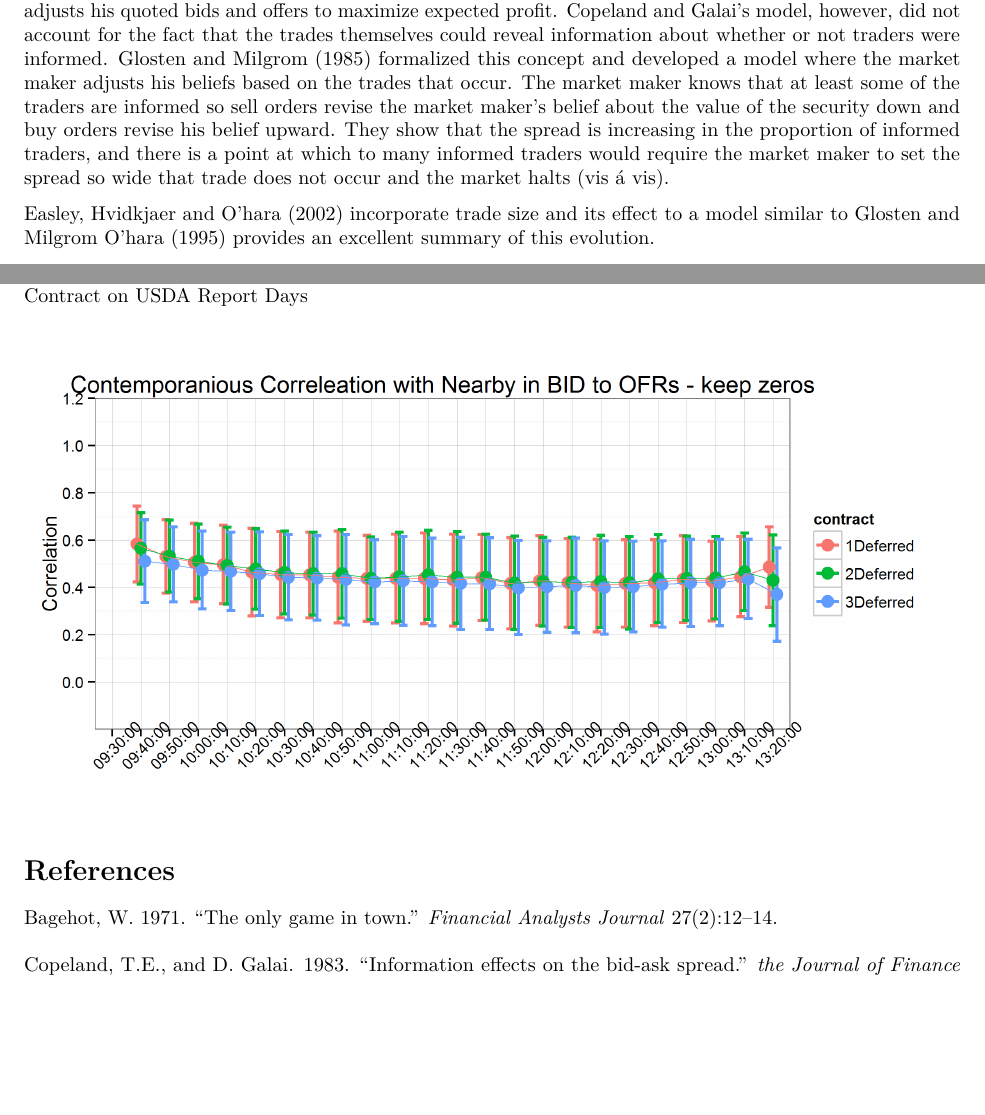
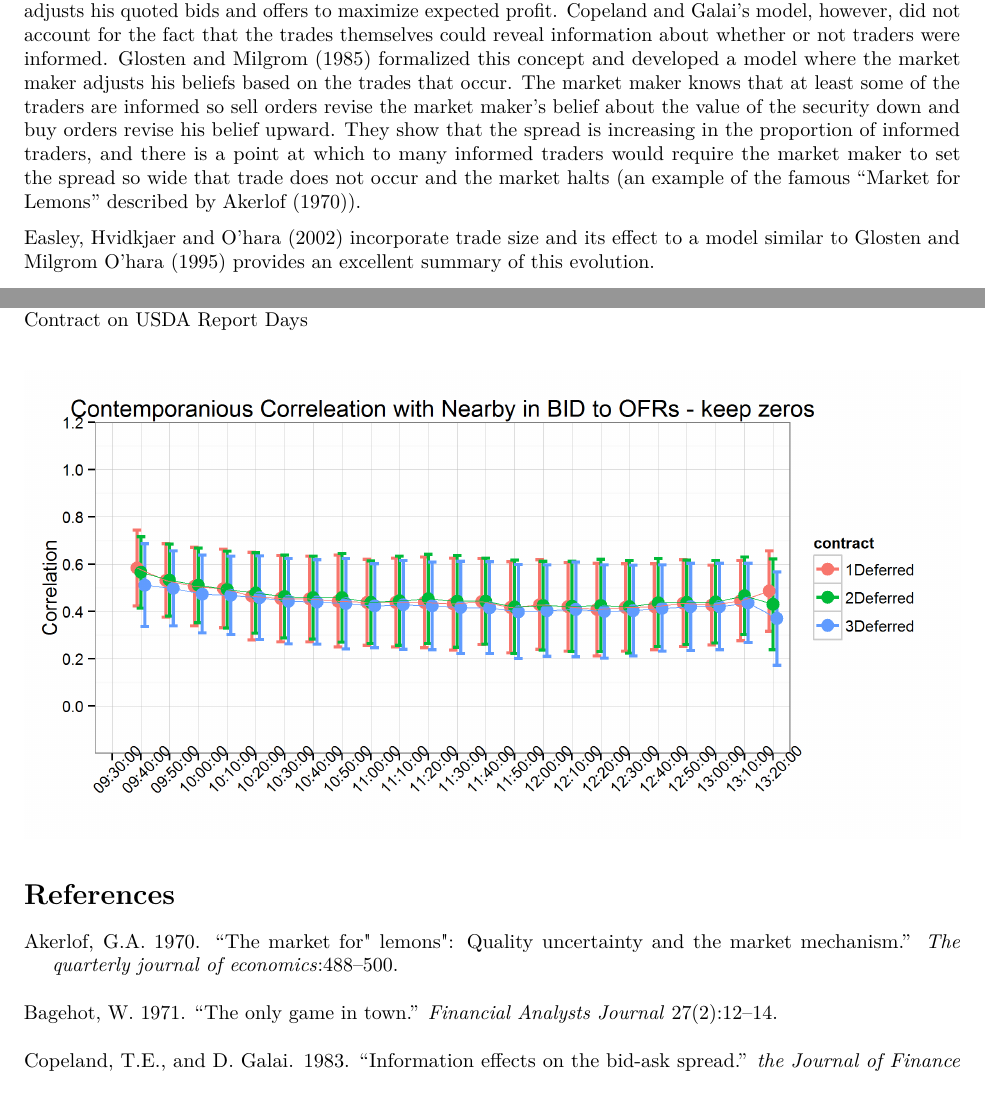
Before and after one commit to mindymallory/BBOBAS, an R Markdown document (maunuscript.Rmd): two parts of pages 1 and 12 of 13, joined at a grey line, cut so that both start at the same text, the shorter picture padded with empty space. Rendered offline with R 4.5, knitr and Pandoc, then LaTeX, with nearby package versions.

Commit message:
citation

```diff
--- a/maunuscript.Rmd
+++ b/maunuscript.Rmd
@@ -24,7 +24,7 @@ setwd("C:/Users/mallorym/Documents/GitHub/BBOBAS")
 Can we make the citations and biliography work [@hasbrouck2006empirical;@easley2011microstructure]?
 
 # Background
-The literature on how information affects liquidity in securities markets is long and rich. @bagehot1971only is regarded as the first to demonstrate that the BAS arises even if inventory and transactions costs are assumed to be zero when asymmetric information is present. @copeland1983information built upon Bagehot's work by assuming that the proportion of informed traders in the market was $\pi$. Knowing this the market maker adjusts his quoted bids and offers to maximize expected profit. Copeland and Galai's model, however, did not account for the fact that the trades themselves could reveal information about whether or not traders were informed. @glosten1985bid formalized this concept and developed a model where the market maker adjusts his beliefs based on the trades that occur. The market maker knows that at least some of the traders are informed so sell orders revise the market maker's belief about the value of the security down and buy orders revise his belief upward. They show that the spread is increasing in the proportion of informed traders, and there is a point at which to many informed traders would require the market maker to set the spread so wide that trade does not occur and the market halts (vis $\'a$ vis).
+The literature on how information affects liquidity in securities markets is long and rich. @bagehot1971only is regarded as the first to demonstrate that the BAS arises even if inventory and transactions costs are assumed to be zero when asymmetric information is present. @copeland1983information built upon Bagehot's work by assuming that the proportion of informed traders in the market was $\pi$. Knowing this the market maker adjusts his quoted bids and offers to maximize expected profit. Copeland and Galai's model, however, did not account for the fact that the trades themselves could reveal information about whether or not traders were informed. @glosten1985bid formalized this concept and developed a model where the market maker adjusts his beliefs based on the trades that occur. The market maker knows that at least some of the traders are informed so sell orders revise the market maker's belief about the value of the security down and buy orders revise his belief upward. They show that the spread is increasing in the proportion of informed traders, and there is a point at which to many informed traders would require the market maker to set the spread so wide that trade does not occur and the market halts (an example of the famous "Market for Lemons" described by @akerlof1970market).
 
 @easley2002information incorporate trade size and its effect to a model similar to Glosten and Milgrom
 @o1995market provides an excellent summary of this evolution.
```
